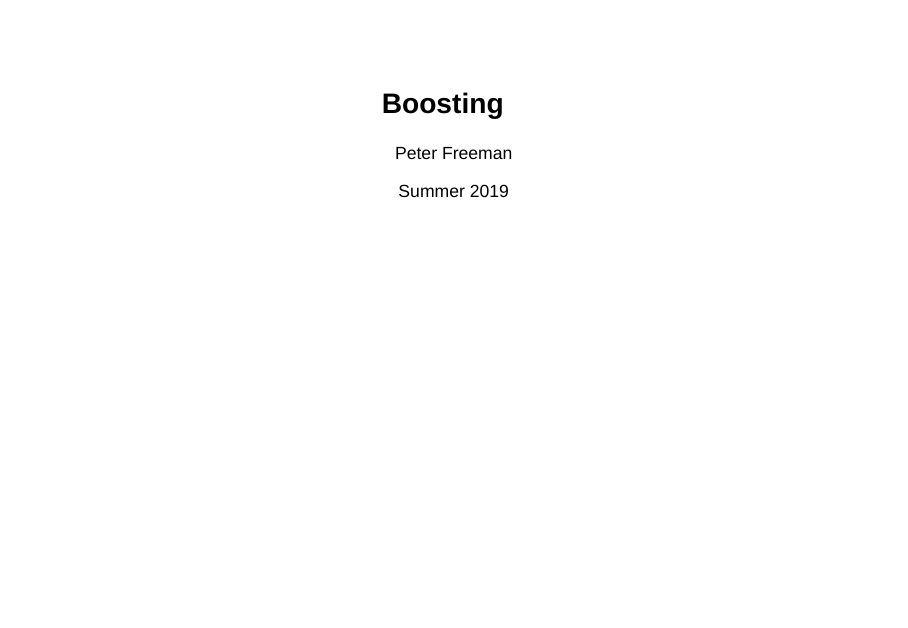
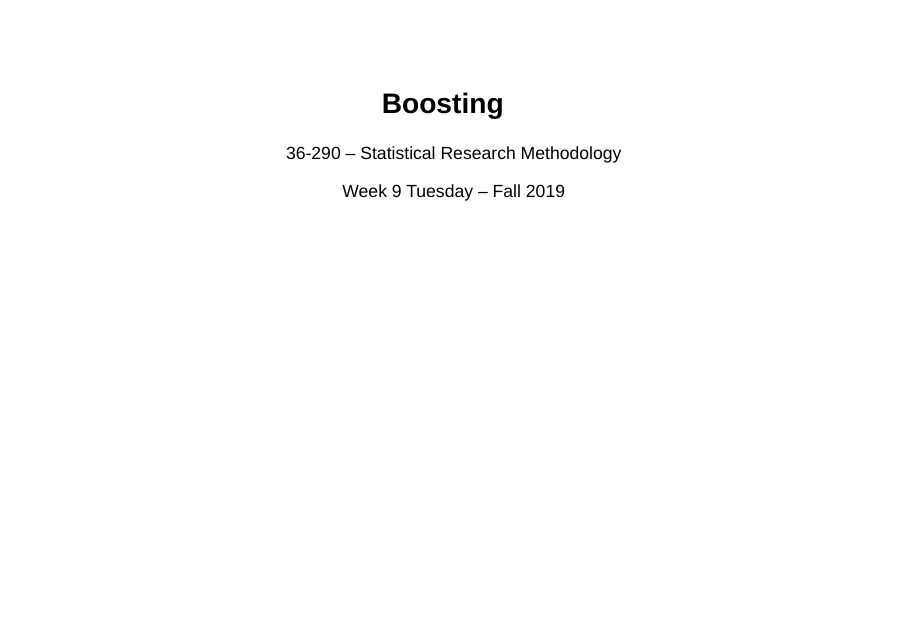
Before and after one commit to pefreeman/36-290, an R Markdown document (LECTURES/Model_ML_Boosting.Rmd): page 1 of 5. Rendered offline with R 4.5, knitr and Pandoc, with nearby package versions.

Commit message:
Updated boosting lecture.

```diff
--- a/LECTURES/Model_ML_Boosting.Rmd
+++ b/LECTURES/Model_ML_Boosting.Rmd
@@ -1,7 +1,7 @@
 ---
 title: "Boosting"
-author: "Peter Freeman"
-date: "Summer 2019"
+author: "36-290 -- Statistical Research Methodology"
+date: "Week 9 Tuesday -- Fall 2019"
 output:
   slidy_presentation:
     font_adjustment: -1
```
